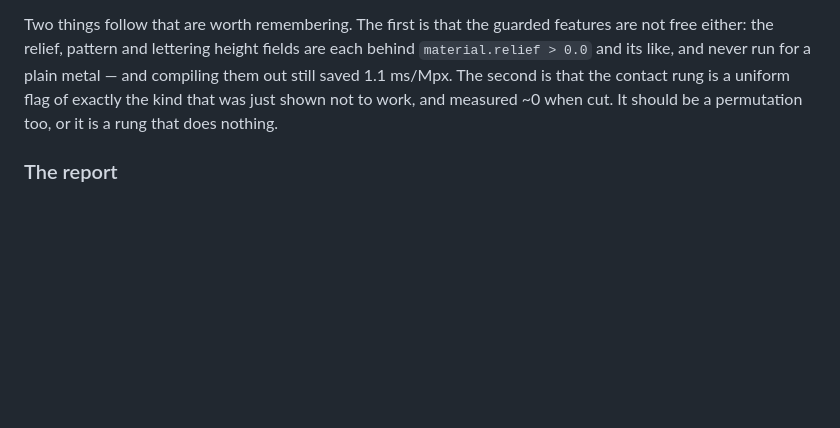
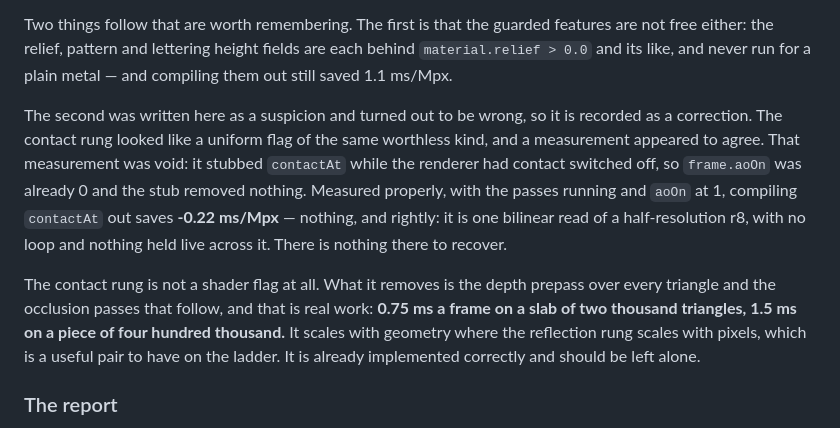
Before and after one commit to onion2k/flower, a Markdown page: ROADMAP.md, the part around the change. Rendered like a GitHub page; blank space fills up the shorter version.

Commit message:
Correct the note about the contact rung: it is not a flag, and works
It was written here that the contact rung was a uniform flag of the kind
just shown to buy nothing, on the strength of a measurement that stubbed
contactAt while contact was switched off — so frame.aoOn was already 0
and the stub removed nothing. Measured with the passes running, cutting
contactAt out saves -0.22 ms/Mpx: nothing, and rightly, since it is one
bilinear read of a half-resolution r8.

What the rung removes is the depth prepass over every triangle and the
occlusion passes after it: 0.75 ms a frame on two thousand triangles and
1.5 ms on four hundred thousand. It scales with geometry where the
reflection rung scales with pixels. It was right as it was.

Co-Authored-By: Claude Opus 5 <noreply@anthropic.com>

```diff
--- a/ROADMAP.md
+++ b/ROADMAP.md
@@ -1216,9 +1216,25 @@ Two things follow that are worth remembering. The first is that the
 guarded features are not free either: the relief, pattern and lettering
 height fields are each behind `material.relief > 0.0` and its like, and
 never run for a plain metal — and compiling them out still saved 1.1
-ms/Mpx. The second is that the contact rung is a uniform flag of exactly
-the kind that was just shown not to work, and measured ~0 when cut. It
-should be a permutation too, or it is a rung that does nothing.
+ms/Mpx.
+
+The second was written here as a suspicion and turned out to be wrong, so
+it is recorded as a correction. The contact rung looked like a uniform
+flag of the same worthless kind, and a measurement appeared to agree. That
+measurement was void: it stubbed `contactAt` while the renderer had
+contact switched off, so `frame.aoOn` was already 0 and the stub removed
+nothing. Measured properly, with the passes running and `aoOn` at 1,
+compiling `contactAt` out saves **-0.22 ms/Mpx** — nothing, and rightly:
+it is one bilinear read of a half-resolution r8, with no loop and nothing
+held live across it. There is nothing there to recover.
+
+The contact rung is not a shader flag at all. What it removes is the
+depth prepass over every triangle and the occlusion passes that follow,
+and that is real work: **0.75 ms a frame on a slab of two thousand
+triangles, 1.5 ms on a piece of four hundred thousand.** It scales with
+geometry where the reflection rung scales with pixels, which is a useful
+pair to have on the ladder. It is already implemented correctly and
+should be left alone.
 
 ### The report
 
```
